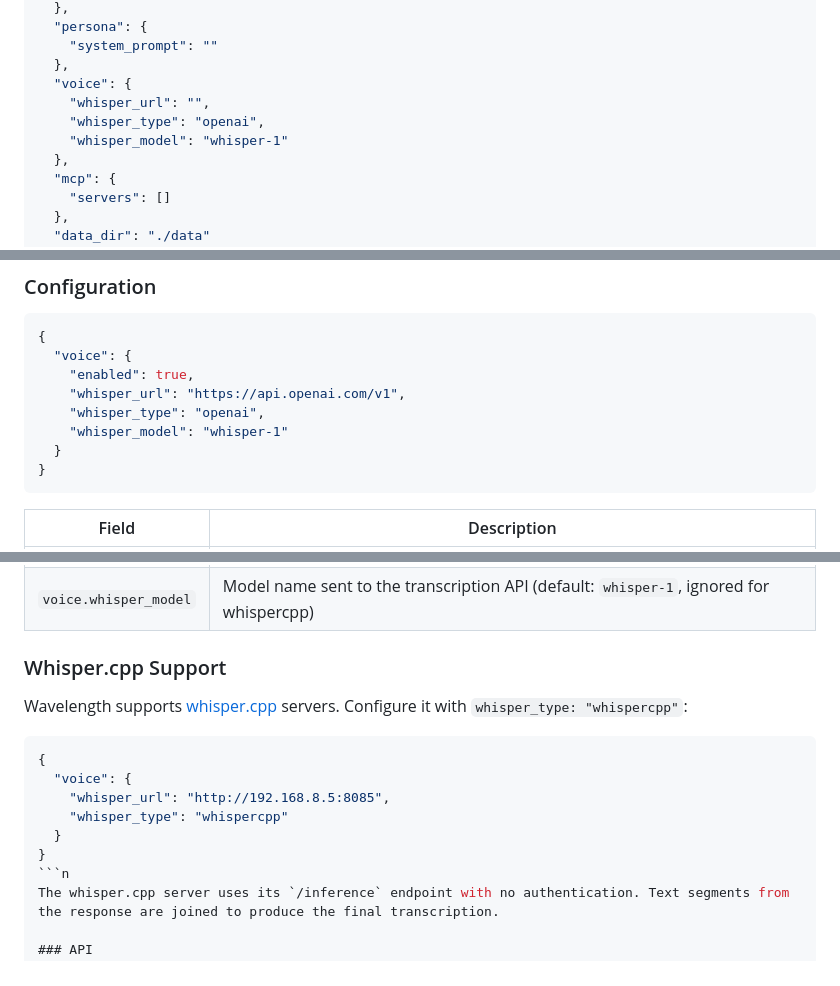
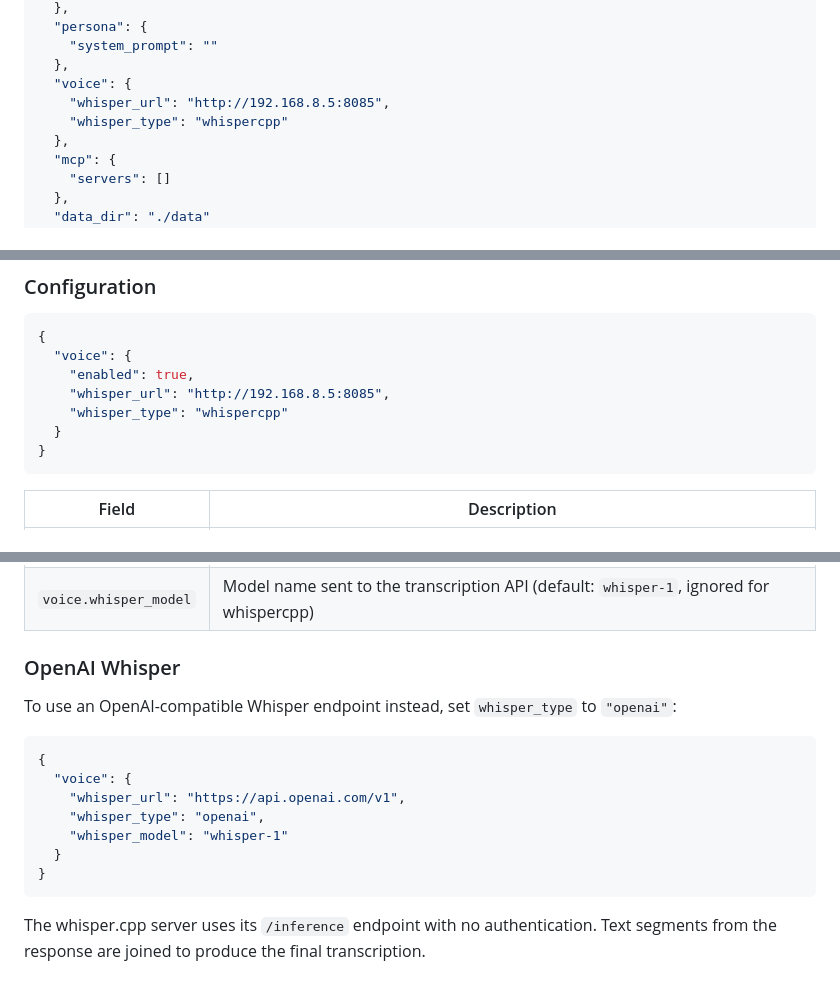
Before and after one commit to maded2/wavelength, a Markdown page: README.md, 3 parts joined by grey strips. Drawn GitHub-style.

Commit message:
docs: update README sample config to show whisper.cpp setup

````diff
--- a/README.md
+++ b/README.md
@@ -136,9 +136,8 @@ Example configuration:
     "system_prompt": ""
   },
   "voice": {
-    "whisper_url": "",
-    "whisper_type": "openai",
-    "whisper_model": "whisper-1"
+    "whisper_url": "http://192.168.8.5:8085",
+    "whisper_type": "whispercpp"
   },
   "mcp": {
     "servers": []
@@ -304,9 +303,8 @@ At startup, Wavelength probes the LLM endpoint to check if `/v1/audio/transcript
 {
   "voice": {
     "enabled": true,
-    "whisper_url": "https://api.openai.com/v1",
-    "whisper_type": "openai",
-    "whisper_model": "whisper-1"
+    "whisper_url": "http://192.168.8.5:8085",
+    "whisper_type": "whispercpp"
   }
 }
 ```
@@ -318,18 +316,20 @@ At startup, Wavelength probes the LLM endpoint to check if `/v1/audio/transcript
 | `voice.whisper_type` | Server type: `openai` (default) uses `/v1/audio/transcriptions` with Bearer auth; `whispercpp` uses `/inference` with no auth |
 | `voice.whisper_model` | Model name sent to the transcription API (default: `whisper-1`, ignored for whispercpp) |
 
-### Whisper.cpp Support
+### OpenAI Whisper
 
-Wavelength supports [whisper.cpp](https://github.com/ggerganov/whisper.cpp) servers. Configure it with `whisper_type: "whispercpp"`:
+To use an OpenAI-compatible Whisper endpoint instead, set `whisper_type` to `"openai"`:
 
 ```json
 {
   "voice": {
-    "whisper_url": "http://192.168.8.5:8085",
-    "whisper_type": "whispercpp"
+    "whisper_url": "https://api.openai.com/v1",
+    "whisper_type": "openai",
+    "whisper_model": "whisper-1"
   }
 }
-```n
+```
+
 The whisper.cpp server uses its `/inference` endpoint with no authentication. Text segments from the response are joined to produce the final transcription.
 
 ### API
````
